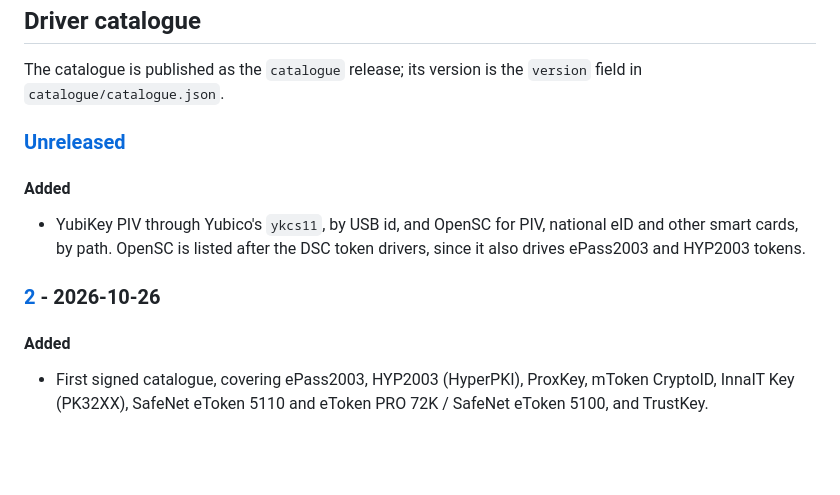
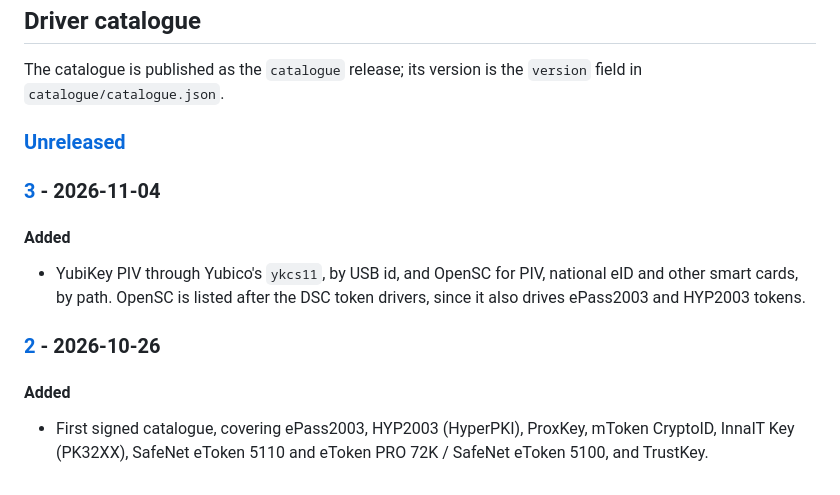
Before and after one commit to somus/keyseal, a Markdown page: CHANGELOG.md, the part around one of its changes. Rendered like a GitHub page; blank space fills up the shorter version.

Commit message:
chore(catalogue): release 3 (#52)
Moves the catalogue's Unreleased changelog entries under version 3.

```diff
--- a/CHANGELOG.md
+++ b/CHANGELOG.md
@@ -250,6 +250,8 @@ The catalogue is published as the `catalogue` release; its version is the
 
 ### [Unreleased][catalogue-unreleased]
 
+### [3][catalogue-3] - 2026-11-04
+
 #### Added
 
 - YubiKey PIV through Yubico's `ykcs11`, by USB id, and OpenSC for PIV,
```
Also changed, not shown: other parts of CHANGELOG.md (+1 -0 lines).
